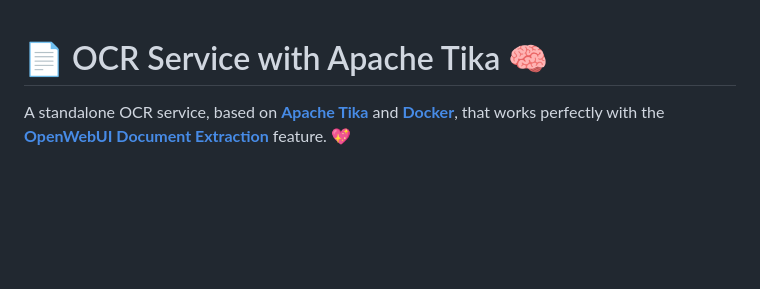
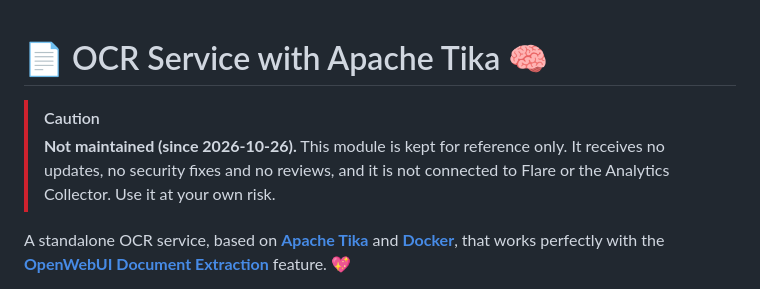
Before and after one commit to JohnV2002/Finja-AI-Ecosystem, a Markdown page: finja-Open-Web-UI/finja-ocr/readme.md, the part around the change. Drawn GitHub-style; blank space fills up the shorter version.

```diff
--- a/finja-Open-Web-UI/finja-ocr/readme.md
+++ b/finja-Open-Web-UI/finja-ocr/readme.md
@@ -1,4 +1,9 @@
 # 📄 OCR Service with Apache Tika 🧠
+
+> [!CAUTION]
+> **Not maintained (since 2026-10-26).** This module is kept for reference only. It receives no updates,
+> no security fixes and no reviews, and it is not connected to Flare or the Analytics Collector.
+> Use it at your own risk.
 
 A standalone OCR service, based on **[Apache Tika](https://github.com/apache/tika-docker)** and **[Docker](https://www.docker.com/)**, that works perfectly with the **[OpenWebUI Document Extraction](https://docs.openwebui.com/features/document-extraction/apachetika)** feature. 💖
 
```
Also changed, not shown: finja-Open-Web-UI/finja-stable-diffsion/readme.md (+5 -0 lines), finja-Open-Web-UI/readme.md (+4 -4 lines).
